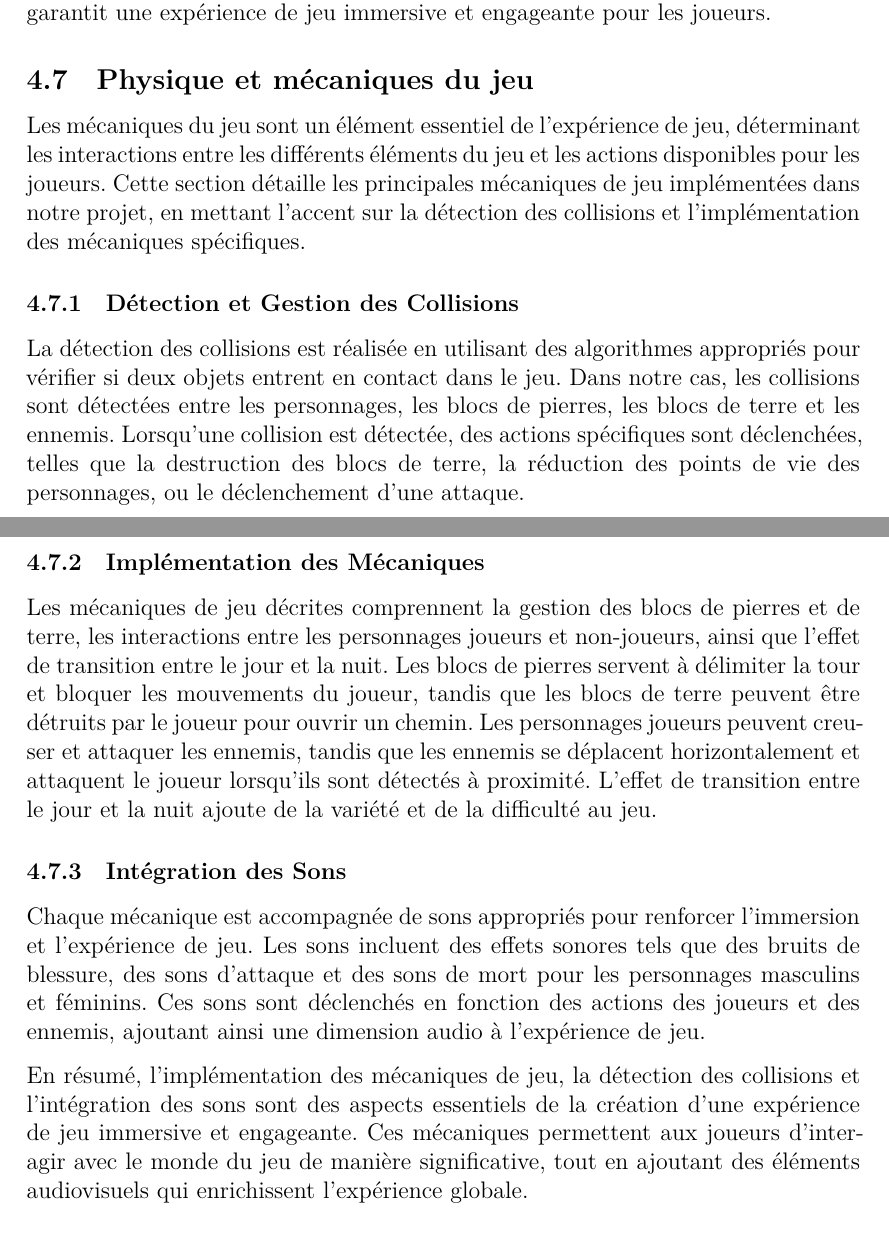
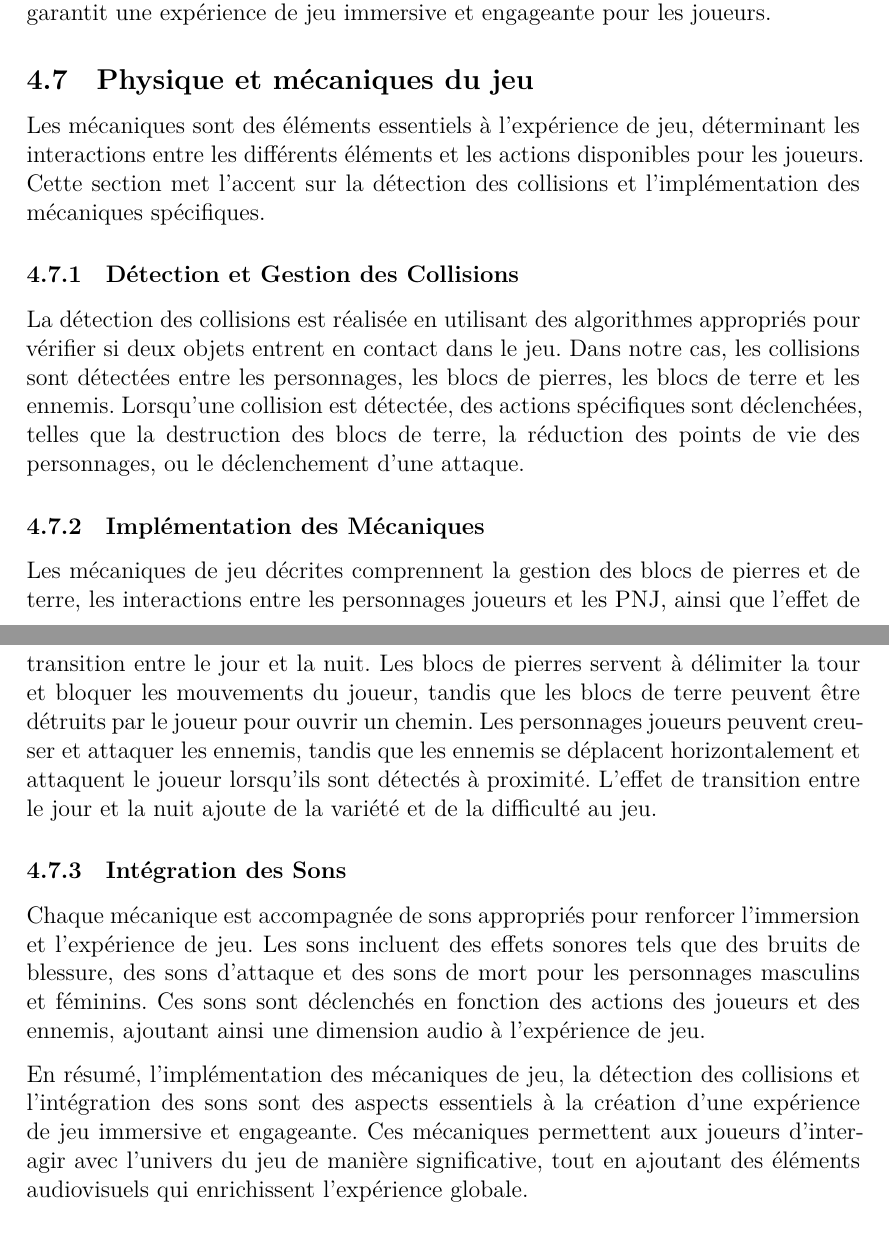
Before and after one commit to Arrween/Dig-and-Rush, a LaTeX document (doc/src/rapport.tex): two parts of pages 13 and 14 of 18, joined at a grey line, cut so that both start at the same text. Compiled offline with XeLaTeX.

Commit message:
correction mecaniques partie developpement

```diff
--- a/doc/src/rapport.tex
+++ b/doc/src/rapport.tex
@@ -359,7 +359,7 @@ En résumé, la gestion des graphismes et de l'interface utilisateur repose sur
 % Comment les collisions sont-elles détectées et gérées ?
 % Implémentation des mécaniques (cf Conception)
 
-Les mécaniques du jeu sont un élément essentiel de l'expérience de jeu, déterminant les interactions entre les différents éléments du jeu et les actions disponibles pour les joueurs. Cette section détaille les principales mécaniques de jeu implémentées dans notre projet, en mettant l'accent sur la détection des collisions et l'implémentation des mécaniques spécifiques.
+Les mécaniques sont des éléments essentiels à l'expérience de jeu, déterminant les interactions entre les différents éléments et les actions disponibles pour les joueurs. Cette section met l'accent sur la détection des collisions et l'implémentation des mécaniques spécifiques.
 
 \subsubsection{Détection et Gestion des Collisions}
 
@@ -367,13 +367,13 @@ La détection des collisions est réalisée en utilisant des algorithmes appropr
 
 \subsubsection{Implémentation des Mécaniques}
 
-Les mécaniques de jeu décrites comprennent la gestion des blocs de pierres et de terre, les interactions entre les personnages joueurs et non-joueurs, ainsi que l'effet de transition entre le jour et la nuit. Les blocs de pierres servent à délimiter la tour et bloquer les mouvements du joueur, tandis que les blocs de terre peuvent être détruits par le joueur pour ouvrir un chemin. Les personnages joueurs peuvent creuser et attaquer les ennemis, tandis que les ennemis se déplacent horizontalement et attaquent le joueur lorsqu'ils sont détectés à proximité. L'effet de transition entre le jour et la nuit ajoute de la variété et de la difficulté au jeu.
+Les mécaniques de jeu décrites comprennent la gestion des blocs de pierres et de terre, les interactions entre les personnages joueurs et les PNJ, ainsi que l'effet de transition entre le jour et la nuit. Les blocs de pierres servent à délimiter la tour et bloquer les mouvements du joueur, tandis que les blocs de terre peuvent être détruits par le joueur pour ouvrir un chemin. Les personnages joueurs peuvent creuser et attaquer les ennemis, tandis que les ennemis se déplacent horizontalement et attaquent le joueur lorsqu'ils sont détectés à proximité. L'effet de transition entre le jour et la nuit ajoute de la variété et de la difficulté au jeu.
 
 \subsubsection{Intégration des Sons}
 
 Chaque mécanique est accompagnée de sons appropriés pour renforcer l'immersion et l'expérience de jeu. Les sons incluent des effets sonores tels que des bruits de blessure, des sons d'attaque et des sons de mort pour les personnages masculins et féminins. Ces sons sont déclenchés en fonction des actions des joueurs et des ennemis, ajoutant ainsi une dimension audio à l'expérience de jeu.
 
-En résumé, l'implémentation des mécaniques de jeu, la détection des collisions et l'intégration des sons sont des aspects essentiels de la création d'une expérience de jeu immersive et engageante. Ces mécaniques permettent aux joueurs d'interagir avec le monde du jeu de manière significative, tout en ajoutant des éléments audiovisuels qui enrichissent l'expérience globale.
+En résumé, l'implémentation des mécaniques de jeu, la détection des collisions et l'intégration des sons sont des aspects essentiels à la création d'une expérience de jeu immersive et engageante. Ces mécaniques permettent aux joueurs d'interagir avec l'univers du jeu de manière significative, tout en ajoutant des éléments audiovisuels qui enrichissent l'expérience globale.
 
 \subsection{Techniques d'optimisation}
 \newpage
```
